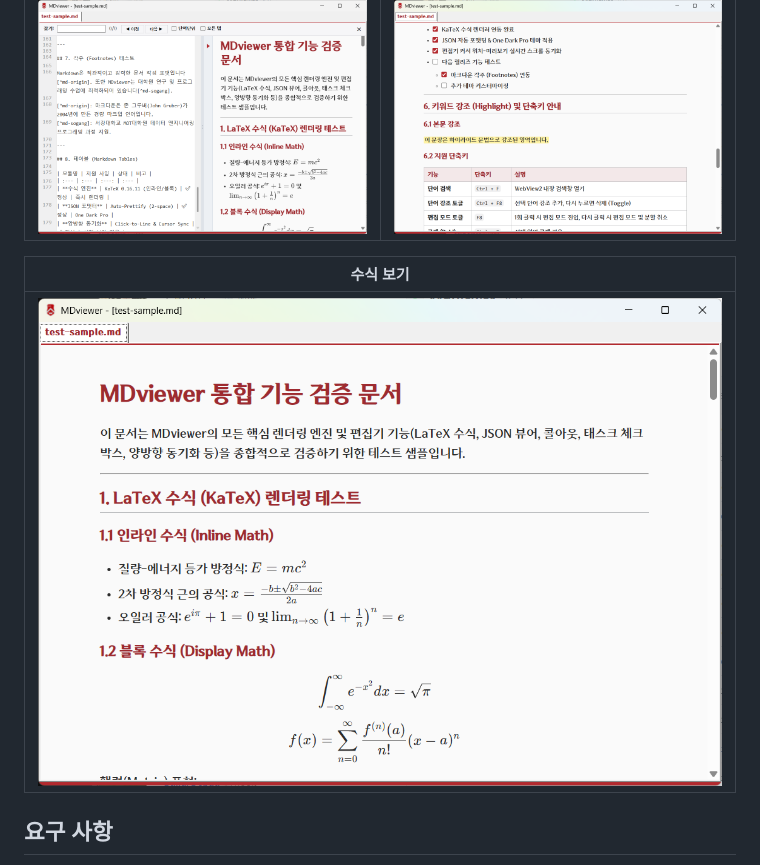
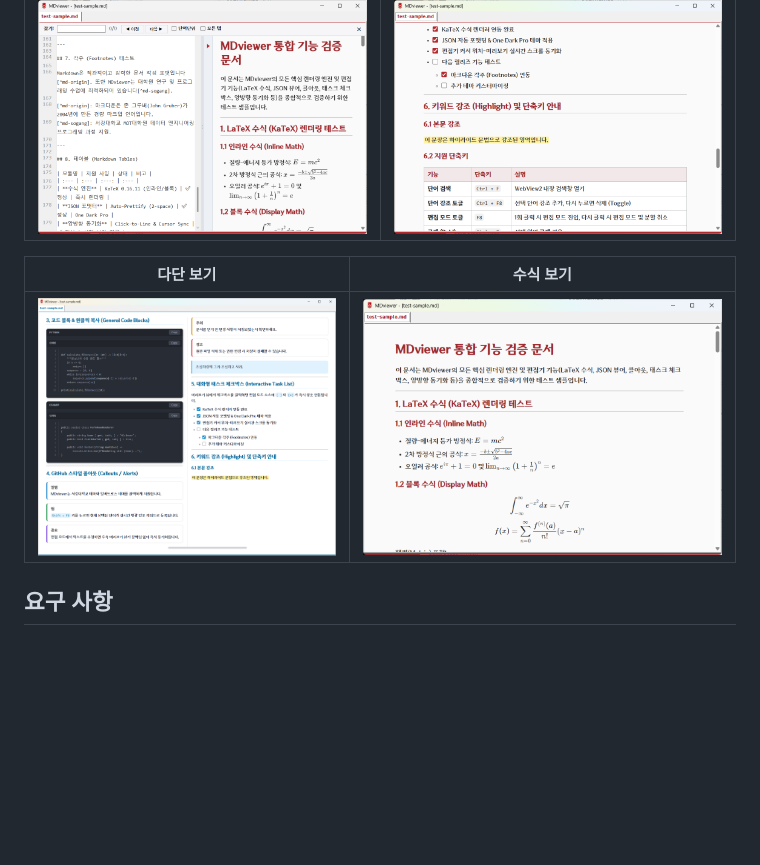
Before and after one commit to JeBum/MdViewer, a Markdown page: README.md, the part around the change. GitHub-like rendering; blank space fills up the shorter version.

Commit message:
Add multi-column screenshot to README

```diff
--- a/README.md
+++ b/README.md
@@ -21,9 +21,9 @@ MDviewer는 Windows에서 Markdown 문서를 편집하고, 실시간으로 보
 |---|---|
 | ![편집 모드와 검색](./Screenshots/%ED%8E%B8%EC%A7%91%EB%AA%A8%EB%93%9C_%EA%B2%80%EC%83%89.png) | ![Markdown 표 보기](./Screenshots/VIEW_%ED%91%9C.png) |
 
-| 수식 보기 |
-|---|
-| ![Markdown 수식 보기](./Screenshots/VIEW_%EC%88%98%EC%8B%9D.png) |
+| 다단 보기 | 수식 보기 |
+|---|---|
+| ![Markdown 다단 보기](./Screenshots/VIEW_%EB%8B%A4%EB%8B%A8%EB%B3%B4%EA%B8%B0.png) | ![Markdown 수식 보기](./Screenshots/VIEW_%EC%88%98%EC%8B%9D.png) |
 
 ## 요구 사항
 
```
